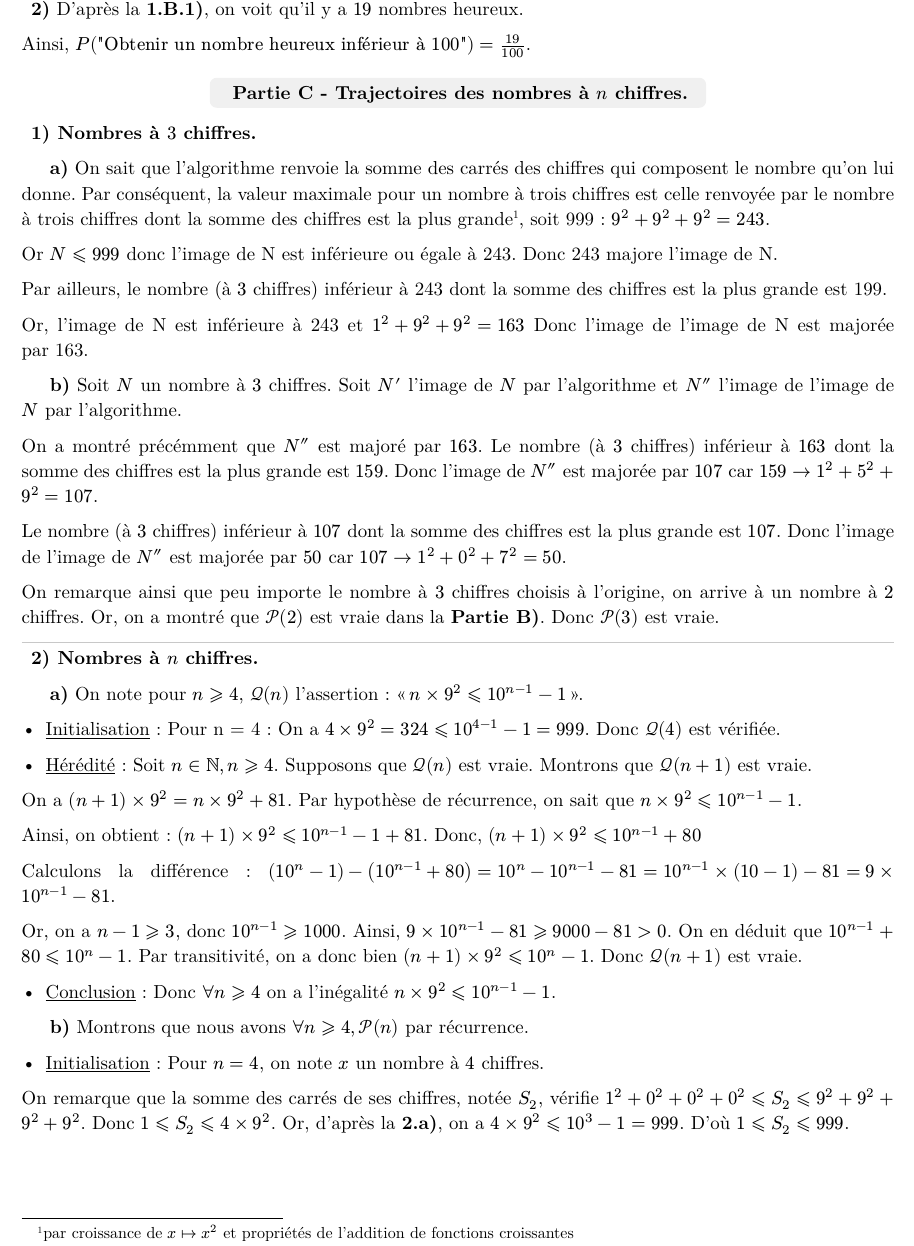
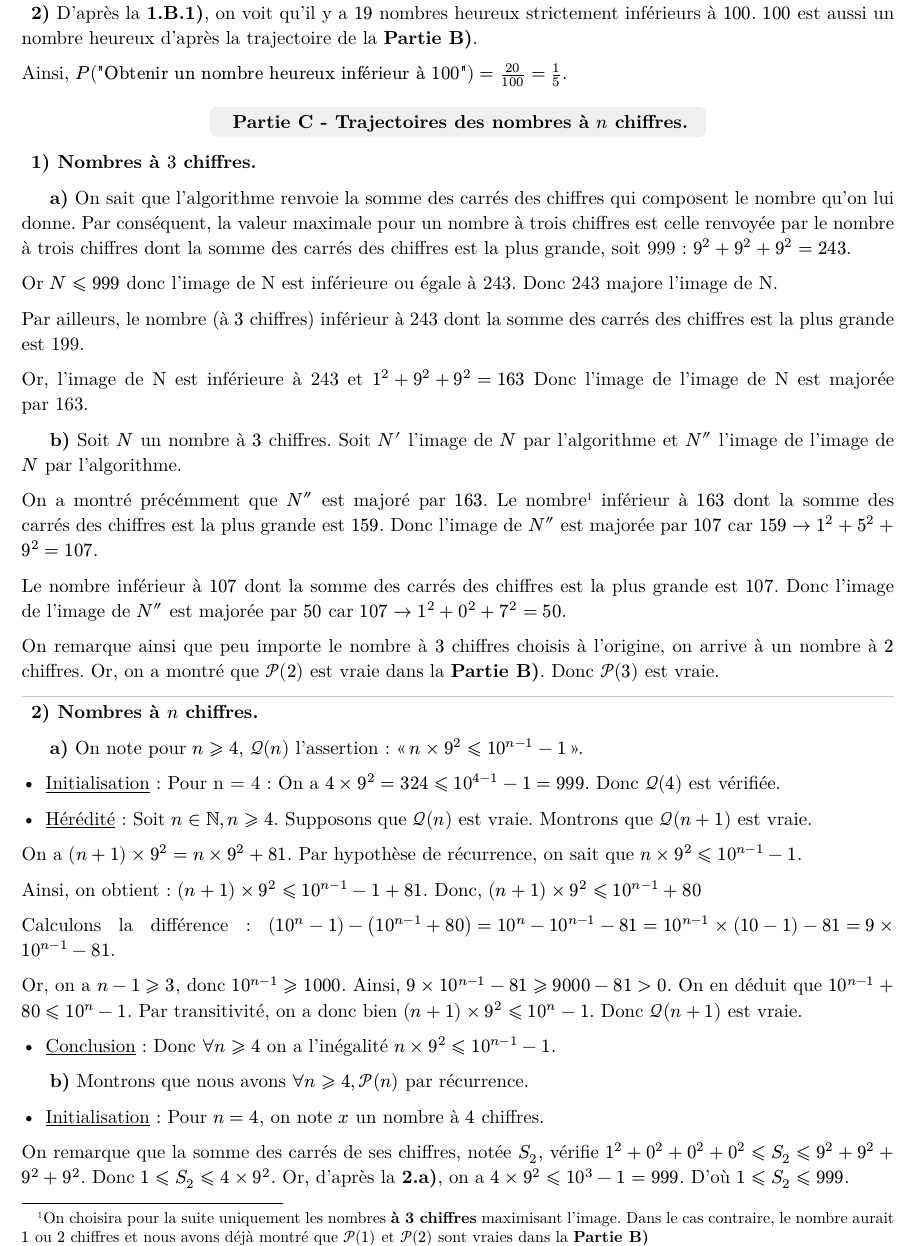
Before and after one commit to andreim42/DMs-Maths-LLG, a Typst document (1E1-DM6/main.typ): part of page 3 of 5, cut so that both start at the same text. The pictures show the PDF file 1E1-DM6/main.pdf that the author committed with the source.

Commit message:
Correctifs finaux ?

```diff
--- a/1E1-DM6/main.typ
+++ b/1E1-DM6/main.typ
@@ -120,21 +120,21 @@ On obtient ainsi le tableau suivant :
 On observe bien qu'il n'existe aucun nombre inférieur à $100$ qui ne soit ni malheureux ni heureux, sauf pour le nombre $0$ qui a son propre cycle et composante connexe de taille $1$.
 
 ===
-D'après la *1.B.1)*, on voit qu'il y a $19$ nombres heureux.
+D'après la *1.B.1)*, on voit qu'il y a $19$ nombres heureux strictement inférieurs à $100$. $100$ est aussi un nombre heureux d'après la trajectoire de la *Partie B)*.
 
-Ainsi, $P("\"Obtenir un nombre heureux inférieur à 100\"") = 19/100$.
+Ainsi, $P("\"Obtenir un nombre heureux inférieur à 100\"") = 20/100 = 1/5$.
 
 == Trajectoires des nombres à $n$ chiffres.
 
 === Nombres à $3$ chiffres.
 
 ====
-On sait que l’algorithme renvoie la somme des carrés des chiffres qui composent le nombre qu'on lui donne. Par conséquent, la valeur maximale pour un nombre à trois chiffres est celle renvoyée par le nombre à trois chiffres dont la somme des chiffres est la plus grande #footnote[par croissance de $x |-> x^2$ et propriétés de l'addition de fonctions croissantes], soit 999 : $9^2+9^2+9^2 = 243$.
+On sait que l’algorithme renvoie la somme des carrés des chiffres qui composent le nombre qu'on lui donne. Par conséquent, la valeur maximale pour un nombre à trois chiffres est celle renvoyée par le nombre à trois chiffres dont la somme des carrés des chiffres est la plus grande, soit 999 : $9^2+9^2+9^2 = 243$.
 
 Or $N<=999$ donc l'image de N est inférieure ou égale à 243.
 Donc 243 majore l'image de N.
 
-Par ailleurs, le nombre (à $3$ chiffres) inférieur à 243 dont la somme des chiffres est la plus grande est 199.
+Par ailleurs, le nombre (à $3$ chiffres) inférieur à 243 dont la somme des carrés des chiffres est la plus grande est 199.
 
 Or, l'image de N est inférieure à 243 et $1^2+9^2+9^2 = 163$
 Donc l'image de l'image de N est majorée par 163.
@@ -143,9 +143,9 @@ Donc l'image de l'image de N est majorée par 163.
 Soit $N$ un nombre à $3$ chiffres. Soit $N'$ l'image de $N$ par l'algorithme et $N''$ l'image de l'image de $N$ par l'algorithme.
 
 On a montré précémment que $N''$ est majoré par $163$.
-Le nombre (à $3$ chiffres) inférieur à $163$ dont la somme des chiffres est la plus grande est $159$. Donc l'image de $N''$ est majorée par $107$ car $159 arrow 1^2 + 5^2 + 9^2 = 107$.
+Le nombre #footnote[On choisira pour la suite uniquement les nombres *à $3$ chiffres* maximisant l'image. Dans le cas contraire, le nombre aurait $1$ ou $2$ chiffres et nous avons déjà montré que $cal(P)(1)$ et $cal(P)(2)$ sont vraies dans la *Partie B)*] inférieur à $163$ dont la somme des carrés des chiffres est la plus grande est $159$. Donc l'image de $N''$ est majorée par $107$ car $159 arrow 1^2 + 5^2 + 9^2 = 107$.
 
-Le nombre (à $3$ chiffres) inférieur à $107$ dont la somme des chiffres est la plus grande est $107$. Donc l'image de l'image de $N''$ est majorée par $50$ car $107 arrow 1^2 + 0^2 + 7^2 = 50$.
+Le nombre inférieur à $107$ dont la somme des carrés des chiffres est la plus grande est $107$. Donc l'image de l'image de $N''$ est majorée par $50$ car $107 arrow 1^2 + 0^2 + 7^2 = 50$.
 
 On remarque ainsi que peu importe le nombre à $3$ chiffres choisis à l'origine, on arrive à un nombre à $2$ chiffres. Or, on a montré que $cal(P)(2)$ est vraie dans la *Partie B)*. Donc $cal(P)(3)$ est vraie.
 
```
Also changed, not shown: 1E1-DM6/main.pdf.
